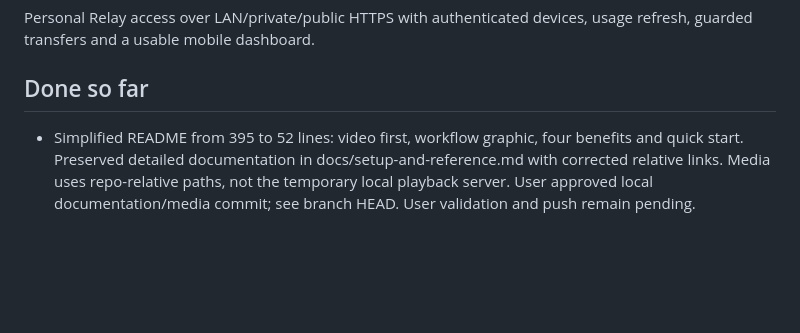
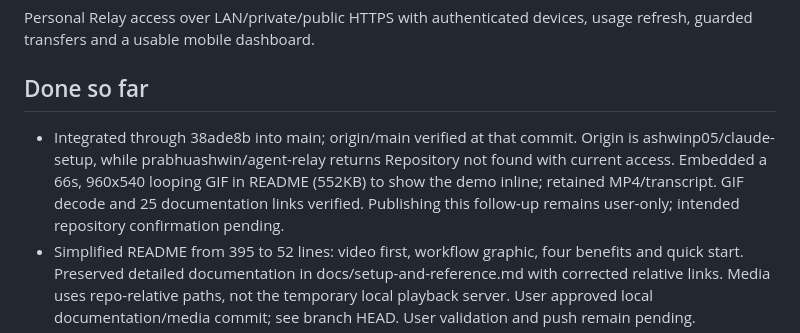
Before and after one commit to prabhuashwin/agent-relay, a Markdown page: handoffs/continuity-dashboard.md, the part around the change. Drawn GitHub-style; blank space fills up the shorter version.

```diff
--- a/handoffs/continuity-dashboard.md
+++ b/handoffs/continuity-dashboard.md
@@ -5,6 +5,7 @@ Personal Relay access over LAN/private/public HTTPS with authenticated devices,
 usage refresh, guarded transfers and a usable mobile dashboard.
 
 ## Done so far
+- Integrated through 38ade8b into main; origin/main verified at that commit. Origin is ashwinp05/claude-setup, while prabhuashwin/agent-relay returns Repository not found with current access. Embedded a 66s, 960x540 looping GIF in README (552KB) to show the demo inline; retained MP4/transcript. GIF decode and 25 documentation links verified. Publishing this follow-up remains user-only; intended repository confirmation pending.
 - Simplified README from 395 to 52 lines: video first, workflow graphic, four benefits and quick start. Preserved detailed documentation in docs/setup-and-reference.md with corrected relative links. Media uses repo-relative paths, not the temporary local playback server. User approved local documentation/media commit; see branch HEAD. User validation and push remain pending.
 - Created 66-second silent captioned demo MP4, poster and Check/Save/Continue visual guide in docs/media; README links them plus docs/demo/README.md transcript. Real UI captured using simulated data/actions only. Reproducible capture/export sources in docs/demo. Verified H.264 1280x720, 66s, full decode, Edge playback and visual layout; no live calls/transfers. All 26 documentation links/anchors checked.
 - README updated with target users, problem/benefit table, daily workflow, adoption paths and honest scope/limitations. Corrected terminal-capture versus experimental Claude/Fable polling guidance and added rate-limit troubleshooting. Local links/anchors, code fences and diff whitespace verified; documentation-only change.
```
Also changed, not shown: README.md (+2 -2 lines), docs/demo/README.md (+2 -2 lines), docs/media/agent-relay-walkthrough.gif (added), 1 other file.
